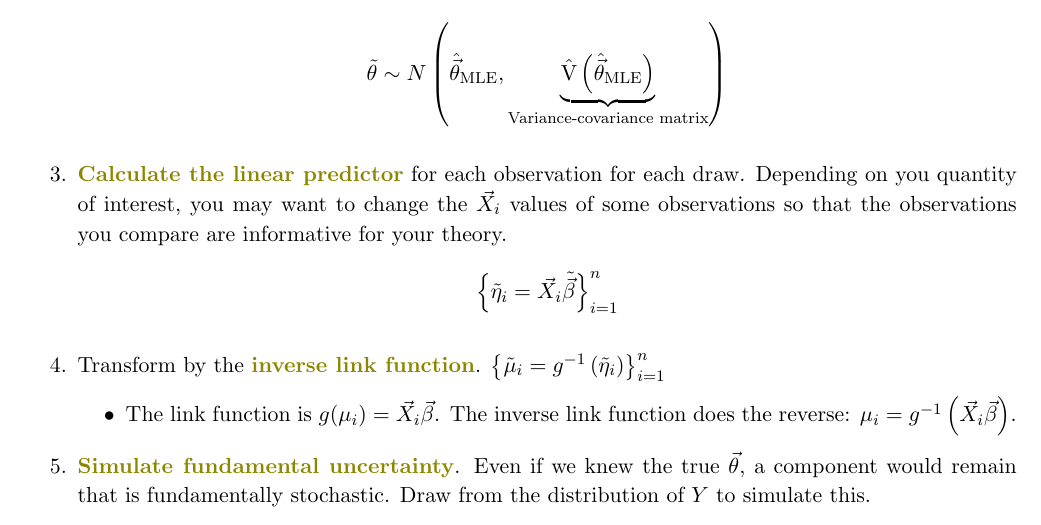
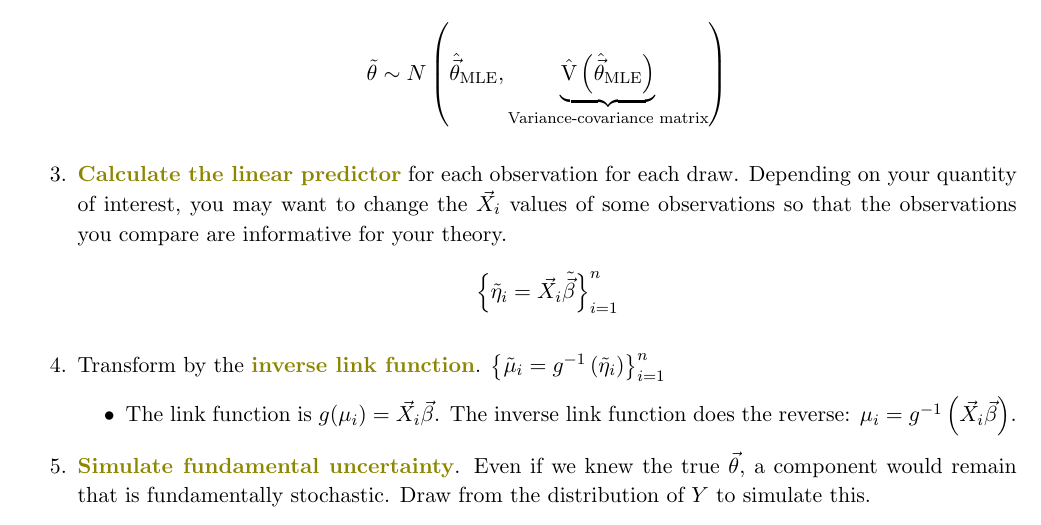
Before and after one commit to ilundberg/teaching, a LaTeX document (GLM_handout.tex): part of page 4 of 7, cut so that both start at the same text. Compiled offline with pdfLaTeX; a missing bibliography style is replaced by a similar one.

Commit message:
Fixed typo you quantity

```diff
--- a/GLM_handout.tex
+++ b/GLM_handout.tex
@@ -189,7 +189,7 @@ The entire process can be summarized in a few simple steps:
 \item \bgreen{Fit a model}. Assume a model, write the log likelihood, and estimate $\hat\theta_\text{MLE}$ and the Hessian.
 \item \bgreen{Simulate estimation uncertainty}. We are uncertain about the true MLE $\vec\theta$. We want to incorporate this uncertainty in our estimate. We approximate the sampling distribution of $\hat{\vec\theta}_\text{MLE}$ with thousands of draws from a multivariate normal distribution.\footnote{It is important that all parameters are simulated together $\left(\tilde{\vec\theta}\text{ includes both }\tilde{\vec\beta}\text{ and }\tilde\gamma\right)$.}\footnote{The log likelihood is asymptotically normal. The proof invokes the Central Limit Theorem and the fact that the log likelihood is a sum of independent quantities. Draws from the likelihood are the likelihoodist analog of draws from the posterior distribution in Bayesian inference. For more on the likelihood theory of inference, see \citet{king1998}.}
 $$\tilde\theta \sim N\left(\hat{\vec\theta}_\text{MLE},\underbrace{\hat\V\left(\hat{\vec\theta}_\text{MLE}\right)}_\text{Variance-covariance matrix}\right)$$
-\item \bgreen{Calculate the linear predictor} for each observation for each draw. Depending on you quantity of interest, you may want to change the $\vec{X}_i$ values of some observations so that the observations you compare are informative for your theory. $$\left\{\tilde\eta_i = \vec{X}_i\tilde{\vec\beta}\right\}_{i=1}^n$$
+\item \bgreen{Calculate the linear predictor} for each observation for each draw. Depending on your quantity of interest, you may want to change the $\vec{X}_i$ values of some observations so that the observations you compare are informative for your theory. $$\left\{\tilde\eta_i = \vec{X}_i\tilde{\vec\beta}\right\}_{i=1}^n$$
 \item Transform by the \bgreen{inverse link function}. $\left\{\tilde\mu_i = g^{-1}\left(\tilde\eta_i\right)\right\}_{i=1}^n$
 \begin{itemize}
 \item The link function is $g(\mu_i) = \vec{X}_i\vec\beta$. The inverse link function does the reverse: $\mu_i = g^{-1}\left(\vec{X}_i{\vec\beta}\right)$.
```
Also changed, not shown: GLM_handout.pdf.
